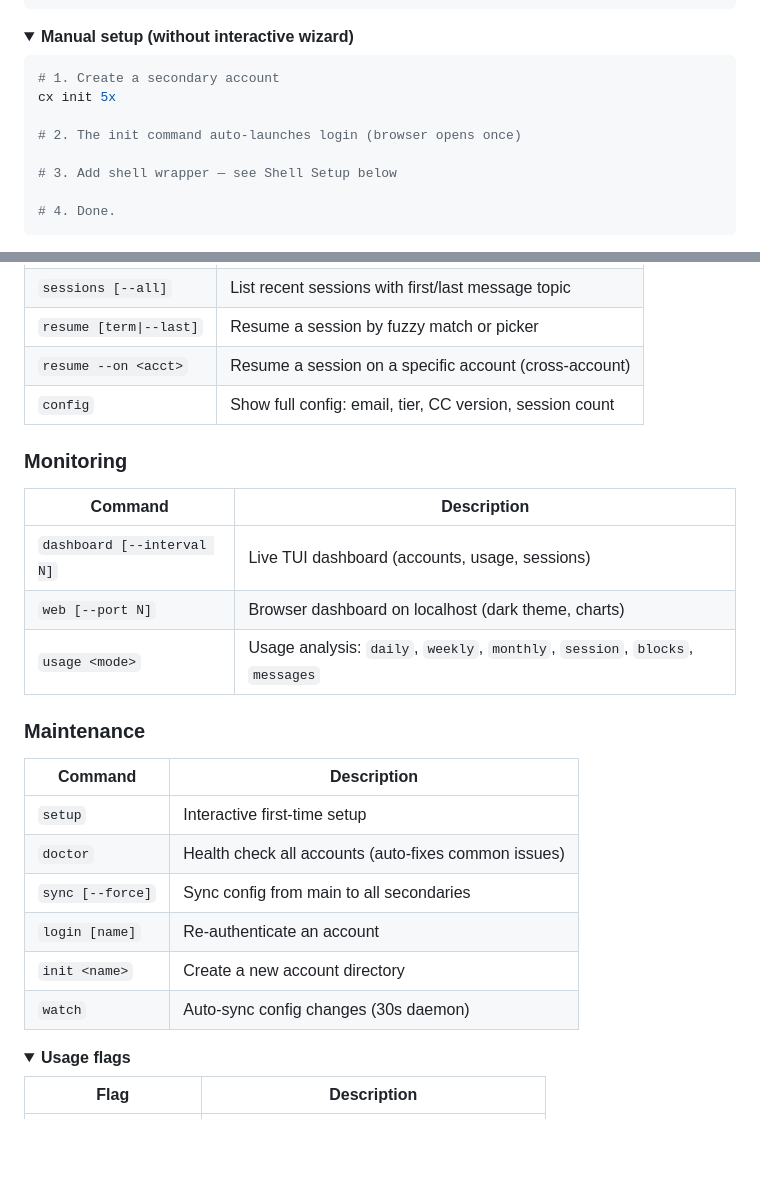
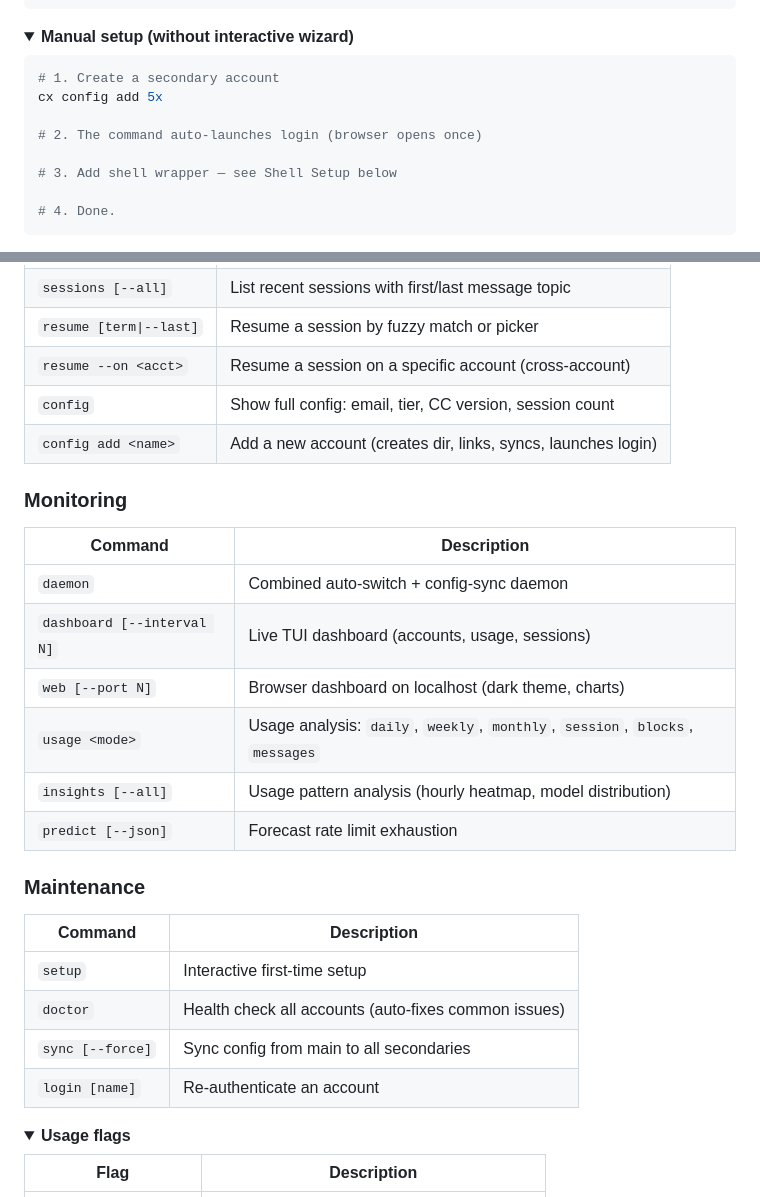
Before and after one commit to Mike-7777777/cx, a Markdown page: README.md, 2 parts joined by grey strips. Drawn GitHub-style; folded sections open; blank space fills up the shorter version.

Commit message:
docs: update README command tables for refactored CLI
- Remove init and watch from command table
- Add daemon, insights, predict, config add
- Align with actual cx help output

Co-Authored-By: Claude Opus 4.6 (1M context) <noreply@anthropic.com>

````diff
--- a/README.md
+++ b/README.md
@@ -115,9 +115,9 @@ cx resume             # resume a session (shows topic + account picker)
 
 ```bash
 # 1. Create a secondary account
-cx init 5x
+cx config add 5x
 
-# 2. The init command auto-launches login (browser opens once)
+# 2. The command auto-launches login (browser opens once)
 
 # 3. Add shell wrapper — see Shell Setup below
 
@@ -203,14 +203,18 @@ cx completion powershell | Out-String | Invoke-Expression
 | `resume [term\|--last]` | Resume a session by fuzzy match or picker |
 | `resume --on <acct>` | Resume a session on a specific account (cross-account) |
 | `config` | Show full config: email, tier, CC version, session count |
+| `config add <name>` | Add a new account (creates dir, links, syncs, launches login) |
 
 ### Monitoring
 
 | Command | Description |
 |---------|-------------|
+| `daemon` | Combined auto-switch + config-sync daemon |
 | `dashboard [--interval N]` | Live TUI dashboard (accounts, usage, sessions) |
 | `web [--port N]` | Browser dashboard on localhost (dark theme, charts) |
 | `usage <mode>` | Usage analysis: `daily`, `weekly`, `monthly`, `session`, `blocks`, `messages` |
+| `insights [--all]` | Usage pattern analysis (hourly heatmap, model distribution) |
+| `predict [--json]` | Forecast rate limit exhaustion |
 
 ### Maintenance
 
@@ -220,8 +224,6 @@ cx completion powershell | Out-String | Invoke-Expression
 | `doctor` | Health check all accounts (auto-fixes common issues) |
 | `sync [--force]` | Sync config from main to all secondaries |
 | `login [name]` | Re-authenticate an account |
-| `init <name>` | Create a new account directory |
-| `watch` | Auto-sync config changes (30s daemon) |
 
 <details>
 <summary><b>Usage flags</b></summary>
````
